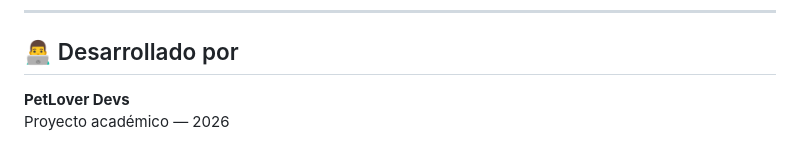
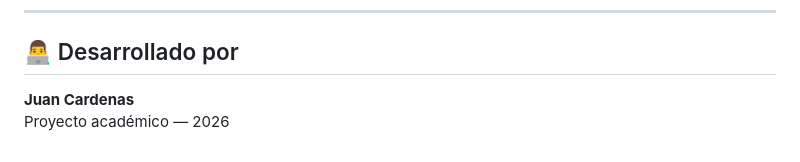
Before and after one commit to JuanaCa19/FrontEnd-PatitasFelices, a Markdown page: README.md, the part around the change. GitHub-like rendering.

Commit message:
Update developer information in README

```diff
--- a/README.md
+++ b/README.md
@@ -96,5 +96,5 @@ FrontEnd-PatitasFelices/
 
 ## 👨‍💻 Desarrollado por
 
-**PetLover Devs**
+**Juan Cardenas**
 Proyecto académico — 2026
```
